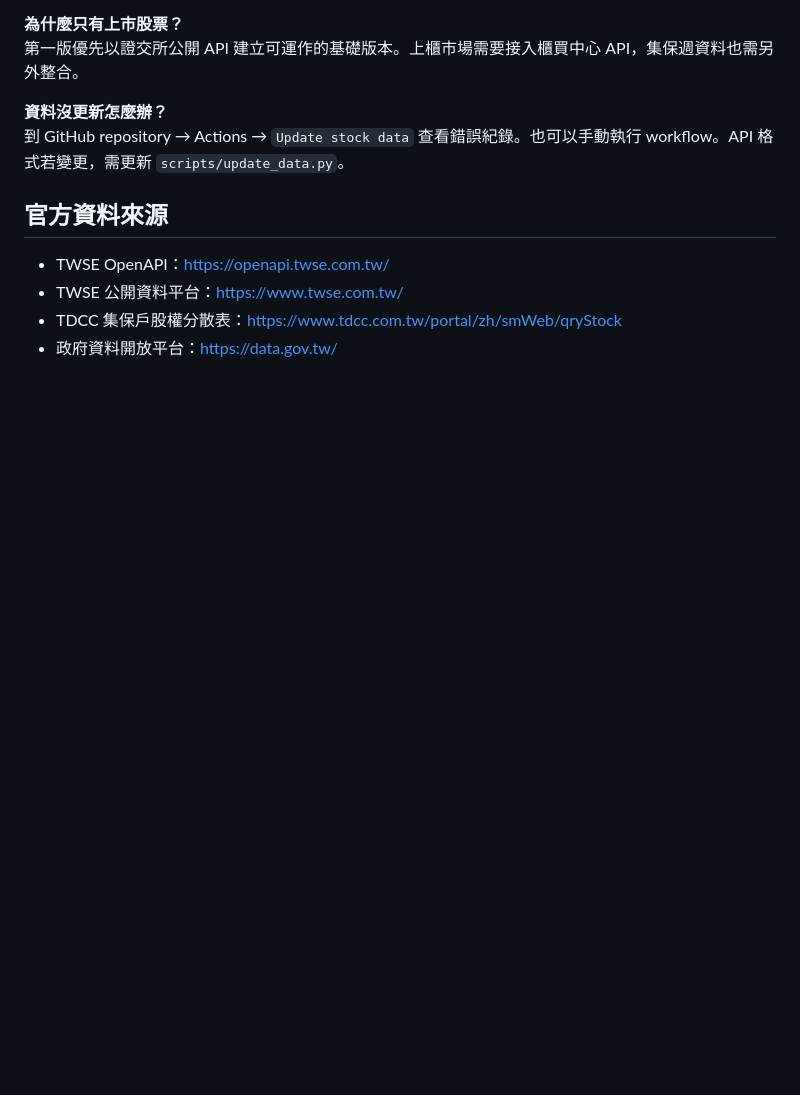
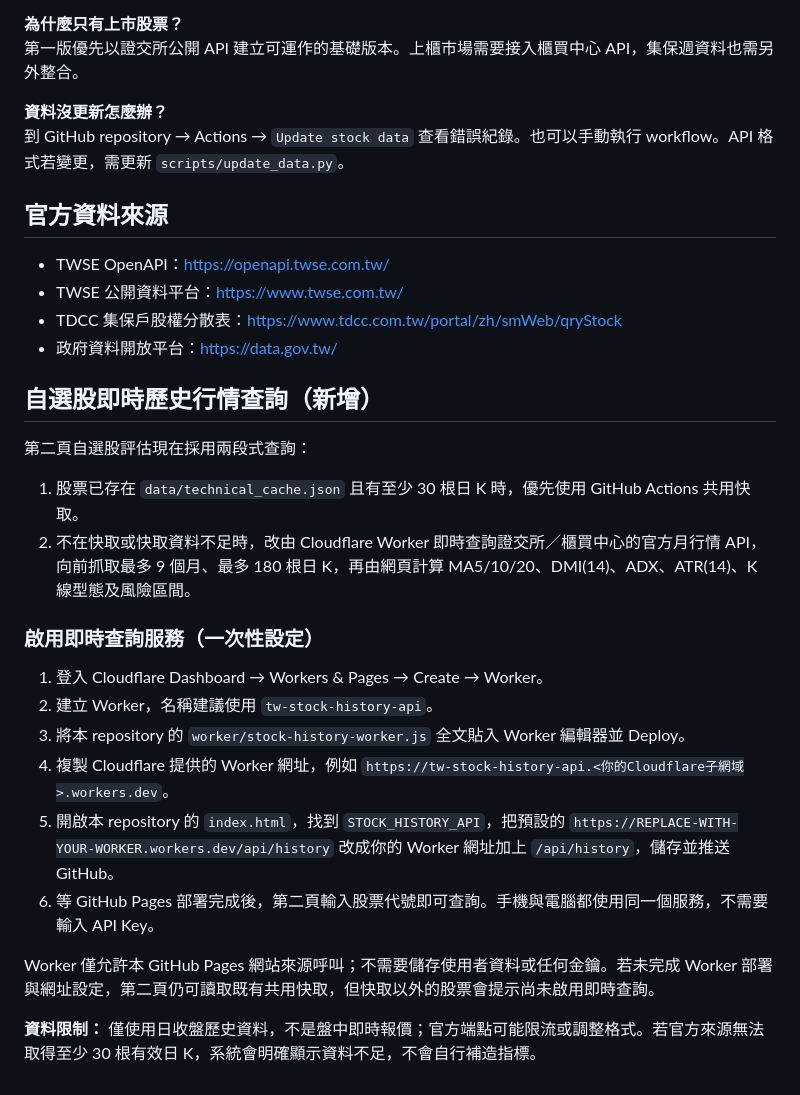
Before and after one commit to dreamwu0907-tech/tw-stock-whale-tracker, a Markdown page: README.md, the part around the change. Drawn GitHub-style; blank space fills up the shorter version.

Commit message:
Document on-demand stock history service setup

```diff
--- a/README.md
+++ b/README.md
@@ -61,3 +61,22 @@
 - TWSE 公開資料平台：<https://www.twse.com.tw/>
 - TDCC 集保戶股權分散表：<https://www.tdcc.com.tw/portal/zh/smWeb/qryStock>
 - 政府資料開放平台：<https://data.gov.tw/>
+
+## 自選股即時歷史行情查詢（新增）
+
+第二頁自選股評估現在採用兩段式查詢：
+1. 股票已存在 `data/technical_cache.json` 且有至少 30 根日 K 時，優先使用 GitHub Actions 共用快取。
+2. 不在快取或快取資料不足時，改由 Cloudflare Worker 即時查詢證交所／櫃買中心的官方月行情 API，向前抓取最多 9 個月、最多 180 根日 K，再由網頁計算 MA5/10/20、DMI(14)、ADX、ATR(14)、K 線型態及風險區間。
+
+### 啟用即時查詢服務（一次性設定）
+
+1. 登入 Cloudflare Dashboard → Workers & Pages → Create → Worker。
+2. 建立 Worker，名稱建議使用 `tw-stock-history-api`。
+3. 將本 repository 的 `worker/stock-history-worker.js` 全文貼入 Worker 編輯器並 Deploy。
+4. 複製 Cloudflare 提供的 Worker 網址，例如 `https://tw-stock-history-api.<你的Cloudflare子網域>.workers.dev`。
+5. 開啟本 repository 的 `index.html`，找到 `STOCK_HISTORY_API`，把預設的 `https://REPLACE-WITH-YOUR-WORKER.workers.dev/api/history` 改成你的 Worker 網址加上 `/api/history`，儲存並推送 GitHub。
+6. 等 GitHub Pages 部署完成後，第二頁輸入股票代號即可查詢。手機與電腦都使用同一個服務，不需要輸入 API Key。
+
+Worker 僅允許本 GitHub Pages 網站來源呼叫；不需要儲存使用者資料或任何金鑰。若未完成 Worker 部署與網址設定，第二頁仍可讀取既有共用快取，但快取以外的股票會提示尚未啟用即時查詢。
+
+**資料限制：** 僅使用日收盤歷史資料，不是盤中即時報價；官方端點可能限流或調整格式。若官方來源無法取得至少 30 根有效日 K，系統會明確顯示資料不足，不會自行補造指標。
```
